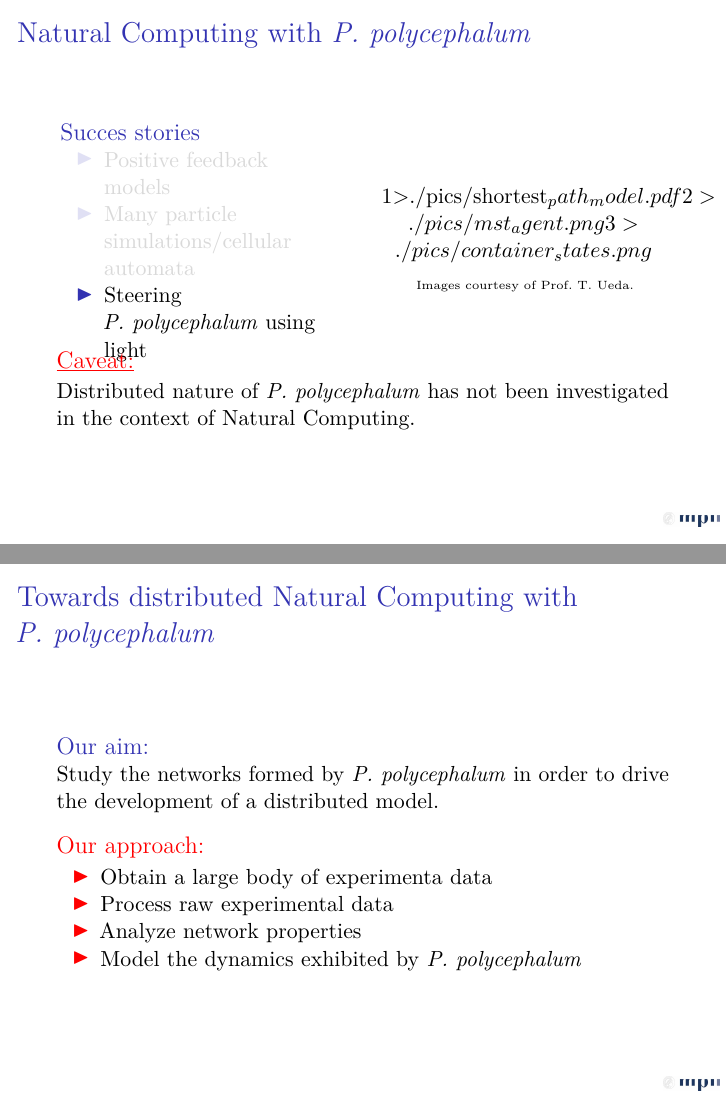
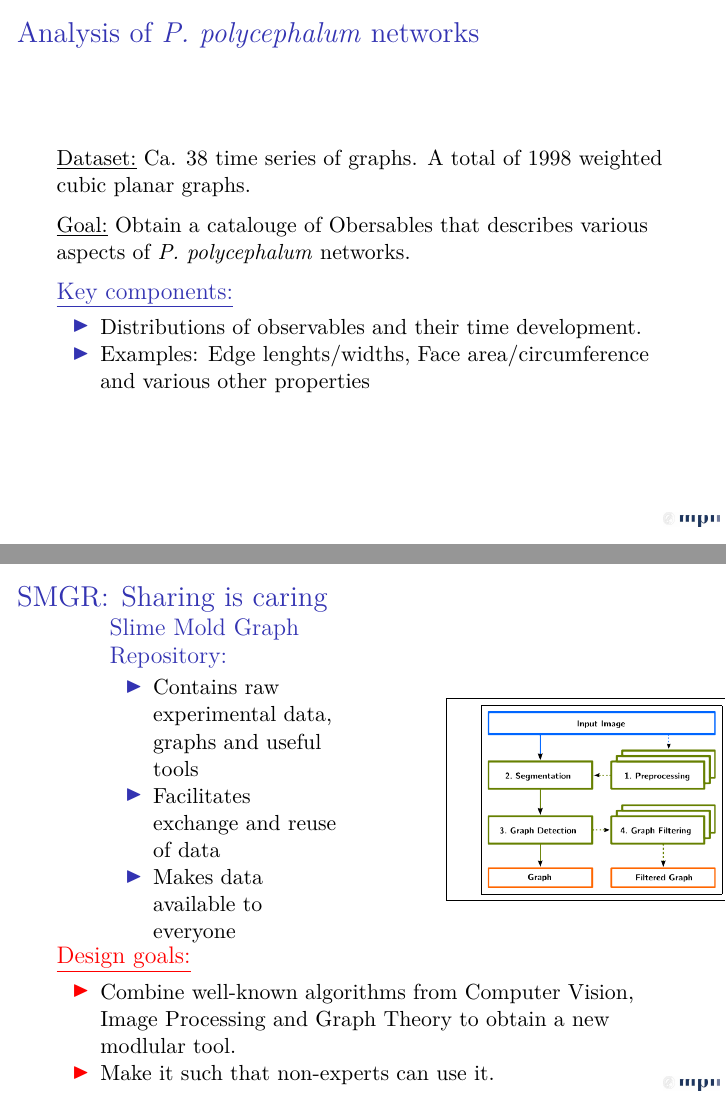
Before and after one commit to 05dirnbe/defense, LaTeX slides (talk/main.tex, which reads talk/thesiscommands.sty): pages 13 and 14 of 15 before the commit and pages 4 and 7 of 7 after it, joined at a grey line. Compiled offline with pdfLaTeX.

Commit message:
Worked on second part of presentation.

```diff
--- a/talk/main.tex
+++ b/talk/main.tex
@@ -34,10 +34,224 @@
 \end{frame}
 
 
-\section{Part I: Natural Computing with P.~polycephalum}
+% \section{Part I: Natural Computing with P.~polycephalum}
+
+% \begin{frame}
+%     \frametitle{Natural Computing in a Nutshell}
+
+% 	\begin{columns}
+% 	\begin{column}{5cm}
+
+% 	\begin{overprint}
+
+% 		 \begin{itemize}
+% 		   \item<2-> Design of novel nature inspired algorithms.
+% 		   \item<3-> Synthesize natural phenomena by using computers.
+% 		   \item<4-> Use natural materials to do computations.
+% 		 \end{itemize}
+
+% 	\end{overprint}
+
+% 	\end{column}
+
+% 	\begin{column}{5cm}
+% 	\begin{overprint}
+
+
+% 	\testbox{
+% 	     \begin{minipage}[t]{5 cm}
+
+% 			\begin{figure}[h]
+
+% 			     \begin{center}
+% 			      \testbox{\includegraphics[angle=0,clip=true,width= 1.6\onethird, trim = 0 0 0 0]<1>{./pics/natural_computing.png}}
+% 			      \testbox{\includegraphics[angle=0,clip=true,width= 1.6\onethird, trim = 0 0 0 0]<2>{./pics/ants.jpg}}
+% 			      \testbox{\includegraphics[angle=0,clip=true,width= 1.75\onethird, trim = 0 0 0 0]<3>{./pics/weeds.jpg}}
+% 			      \testbox{\includegraphics[angle=0,clip=true,width= 1\onethird, trim = 0 0 0 0]<4>{./pics/dna.png}}
+% 			     \end{center}
+
+% 			\end{figure}
+% 	     \end{minipage} }
+
+% 	\testbox{
+% 	     \begin{minipage}{5 cm}
+% 	      \begin{center}
+
+% 		\tiny{ Image source: Wikipedia CC BY-SA 4.0}
+
+
+% 	      \end{center}
+% 	\end{minipage} }
+
+% 	\end{overprint}
+% 	\end{column}
+% 	\end{columns}
+
+% 	% \vspace{-0.75cm}
+% 	\begin{center}
+% 	Natural Computing is a highly interdisciplinary field!
+% 	\end{center}
+% \end{frame}
+
+% \begin{frame}
+%     \frametitle{Meet a Magnificent Mold}
+
+% 	\begin{columns}
+% 	\begin{column}{4.6cm}
+
+% 	\begin{overprint}
+
+% 		\begin{block}{\emph{Physarum Polycephalum}:}
+% 		  \begin{itemize}
+% 		   \item<2> Unicellular organism with many nuclei.
+% 		   \item<3> Intricate foraging strategy.
+% 		   \item<4> Networks distribute protoplasm.
+% 		  \end{itemize}
+% 		\end{block}
+
+% 	\end{overprint}
+
+% 	\end{column}
+
+% 	\begin{column}{5cm}
+% 	\begin{overprint}
+
+% 	\testbox{
+% 	     \begin{minipage}[t]{5 cm}
+
+% 	\begin{figure}[h]
+
+% 	     \begin{center}
+% 	      \testbox{\includegraphics[angle=0,clip=true,width= 1.6\onethird, trim = 0 0 0 0]<1>{./pics/tree_of_life.png}}
+% 	      \testbox{\includegraphics[angle=0,clip=true,width= 1.6\onethird, trim = 0 0 0 0]<2>{./pics/physarum_forest.jpg}}
+% 	      \testbox{\includegraphics[angle=0,clip=true,width= 1.6\onethird, trim = 0 0 0 0]<3>{./pics/physarum_exploring_tree_2.jpg}}
+% 	      \testbox{\includegraphics[angle=0,clip=true,width= 1.5\onethird, trim = 0 0 0 0]<4>{./pics/physarum.jpg}}
+% 	     \end{center}
+
+% 	\end{figure}
+% 	     \end{minipage} }
+
+% 	\testbox{
+% 	     \begin{minipage}{5 cm}
+% 	      \begin{center}
+
+% 		\tiny{Images courtesy of Prof.~T.~Ueda.}
+
+
+% 	      \end{center}
+% 	     \end{minipage} }
+
+% 	\end{overprint}
+% 	\end{column}
+% 	\end{columns}
+
+% 	\vspace{-1cm}
+
+% 	\centering
+% 		\begin{alertblock}{\underline{Key Experiments show:}}
+% 			Distributed operation, Minimisation/Maximitation capabilities
+% 		\end{alertblock}
+% \end{frame}
+
+% \begin{frame}
+%     \frametitle{Natural Computing with \P}
+
+% 	\begin{columns}
+% 	\begin{column}{4.6cm}
+
+% 	\begin{overprint}
+
+% 		\begin{block}{Succes stories}
+% 		  \begin{itemize}
+% 		   \item<1> Positive feedback models
+% 		   \item<2> Many particle simulations/cellular automata
+% 		   \item<3> Steering \P using light
+% 		  \end{itemize}
+% 		\end{block}
+
+% 	\end{overprint}
+
+% 	\end{column}
+
+% 	\begin{column}{5cm}
+% 	\begin{overprint}
+
+% 	\testbox{
+% 	     \begin{minipage}[t]{5 cm}
+
+% 	\begin{figure}[h]
+
+% 	     \begin{center}
+% 	      \testbox{\includegraphics[angle=0,clip=true,width= 1.\onethird, trim = 0 0 0 0]<1>{./pics/shortest_path_model.pdf}}
+% 	      \testbox{\includegraphics[angle=0,clip=true,width= 1.\onethird, trim = 0 0 0 0]<2>{./pics/mst_agent.png}}
+% 	      \testbox{\includegraphics[angle=0,clip=true,width= 1.\onethird, trim = 0 0 0 0]<3>{./pics/container_states.png}}
+% 	     \end{center}
+
+% 	\end{figure}
+% 	     \end{minipage} }
+
+% 	\testbox{
+% 	     \begin{minipage}{5 cm}
+% 	      \begin{center}
+
+% 		\tiny{Images courtesy of Prof.~T.~Ueda.}
+
+
+% 	      \end{center}
+% 	     \end{minipage} }
+
+% 	\end{overprint}
+% 	\end{column}
+% 	\end{columns}
+
+% 	\vspace{-1cm}
+
+% 	\centering
+% 		\begin{alertblock}{\underline{Caveat:}}
+% 			Distributed nature of \P has not been investigated in the context of Natural Computing.
+% 		\end{alertblock}
+% \end{frame}
+
+% \begin{frame}
+%     \frametitle{Towards distributed Natural Computing with \P}
+
+%     \begin{block}{Our aim:}
+%     	Study the networks formed by \P in order to drive the development of a distributed model.
+%     \end{block}
+
+% 	\begin{alertblock}{Our approach:}
+% 		\begin{itemize}
+% 			\item Obtain a large body of experimenta data
+% 			\item Process raw experimental data
+% 			\item Analyze network properties
+% 			\item Model the dynamics exhibited by \P
+% 		\end{itemize}
+% 	\end{alertblock}
+% \end{frame}
+
+\section{Part II: Studying the networks formed by P.~polycephalum}
+
+% \begin{frame}
+%     \frametitle{Experiments}
+
+% 	\begin{overprint}
+
+% 		\begin{figure}[h]
+
+% 			\begin{center}
+% 				\testbox{\includegraphics[angle=0,clip=true,width= \one, trim = 0 0 0 0]<1>{./pics/setup.png}}
+% 				\testbox{\includegraphics[angle=0,clip=true,width= \one, trim = 0 0 0 0]<2>{./pics/physarum_sequence_1.JPG}}
+% 				\testbox{\includegraphics[angle=0,clip=true,width= \one, trim = 0 0 0 0]<3>{./pics/physarum_sequence_2.JPG}}
+% 				\testbox{\includegraphics[angle=0,clip=true,width= \one, trim = 0 0 0 0]<4>{./pics/physarum_sequence_3.JPG}}
+% 				\testbox{\includegraphics[angle=0,clip=true,width= \one, trim = 0 0 0 0]<5>{./pics/physarum_sequence_4.JPG}}
+% 				\testbox{\includegraphics[angle=0,clip=true,width= \one, trim = 0 0 0 0]<6>{./pics/physarum_sequence_5.JPG}}
+% 			\end{center}
+% 		\end{figure}
+% 	\end{overprint}
+% \end{frame}
 
 \begin{frame}
-    \frametitle{Natural Computing in a Nutshell}
+    \frametitle{Network Extraction From Images}
+
 
 	\begin{columns}
-	\begin{column}{5cm}
@@ -54,7 +272,7 @@
 
 	\end{column}
 
-	\begin{column}{5cm}
+	\begin{column}{3cm}
 	\begin{overprint}
 
 
@@ -63,4 +281,3 @@
 
 	\begin{figure}[h]
 
-			     \begin{center}
@@ -71,23 +284,14 @@
-			     \end{center}
+
+	      \testbox{\includegraphics[angle=0,clip=true,width= 1.2\onethird, trim = 0 0 0 0]{./pics/NEFI_workflow.png}}
+	      % \testbox{\includegraphics[angle=0,clip=true,width= 1.6\onethird, trim = 0 0 0 0]<2>{./pics/physarum_forest.jpg}}
+	      % \testbox{\includegraphics[angle=0,clip=true,width= 1.6\onethird, trim = 0 0 0 0]<3>{./pics/physarum_exploring_tree_2.jpg}}
+	      % \testbox{\includegraphics[angle=0,clip=true,width= 1.5\onethird, trim = 0 0 0 0]<4>{./pics/physarum.jpg}}
+
 
 	\end{figure}
-	     \end{minipage} }
-
-	\testbox{
-	     \begin{minipage}{5 cm}
-	      \begin{center}
-
-		\tiny{ Image source: Wikipedia CC BY-SA 4.0}
-
-
-	      \end{center}
 	     \end{minipage} }
 
 	\end{overprint}
 	\end{column}
 	\end{columns}
 
-	% \vspace{-0.75cm}
-	\begin{center}
-	Natural Computing is a highly interdisciplinary field!
-	\end{center}
@@ -93,0 +302 @@
+		  	\item Combine well-known algorithms from Computer Vision, Image Processing and Graph Theory to obtain a new modlular tool.
@@ -94,3 +306,16 @@
 \end{frame}
 
 \begin{frame}
+    \frametitle{Analysis of \P networks}
+
+	\underline{Dataset:} Ca. 38 time series of graphs. A total of 1998 weighted cubic planar graphs.
+
+	\underline{Goal:} Obtain a catalouge of Obersables that describes various aspects of \P networks.
+
+	\begin{block}{\underline{Key components:}}
+	 \begin{itemize}
+	  \item Distributions of observables and their time development.
+	  \item Examples: Edge lenghts/widths, Face area/circumference and various other properties
+	 \end{itemize}
+	\end{block}
+\end{frame}
@@ -98,8 +345,15 @@
+\begin{frame}
+    \frametitle{SMGR: Sharing is caring}
+
 
 	\begin{columns}
-	\begin{column}{4.6cm}
+	\begin{column}{4cm}
 
 	\begin{overprint}
 
-		\begin{block}{\emph{Physarum Polycephalum}:}
+
+		\begin{block}{Slime Mold Graph Repository:}
 		  \begin{itemize}
+		   \item Contains raw experimental data, graphs and useful tools
+		   \item Facilitates exchange and reuse of data
+		   \item Makes data available to everyone
@@ -109,16 +360,17 @@
 		  \end{itemize}
 		\end{block}
+
 
 	\end{overprint}
 
 	\end{column}
 
-	\begin{column}{5cm}
+	\begin{column}{3cm}
 	\begin{overprint}
+
 
 	\testbox{
 	     \begin{minipage}[t]{5 cm}
 
 	\begin{figure}[h]
 
-	     \begin{center}
@@ -129,56 +377,18 @@
-	     \end{center}
+
+	      \testbox{\includegraphics[angle=0,clip=true,width= 1.2\onethird, trim = 0 0 0 0]{./pics/NEFI_workflow.png}}
+	      % \testbox{\includegraphics[angle=0,clip=true,width= 1.6\onethird, trim = 0 0 0 0]<2>{./pics/physarum_forest.jpg}}
+	      % \testbox{\includegraphics[angle=0,clip=true,width= 1.6\onethird, trim = 0 0 0 0]<3>{./pics/physarum_exploring_tree_2.jpg}}
+	      % \testbox{\includegraphics[angle=0,clip=true,width= 1.5\onethird, trim = 0 0 0 0]<4>{./pics/physarum.jpg}}
+
 
 	\end{figure}
-	     \end{minipage} }
-
-	\testbox{
-	     \begin{minipage}{5 cm}
-	      \begin{center}
-
-		\tiny{Images courtesy of Prof.~T.~Ueda.}
-
-
-	      \end{center}
 	     \end{minipage} }
 
 	\end{overprint}
 	\end{column}
 	\end{columns}
 
-	\vspace{-1cm}
+	\vspace{-0.75cm}
 
-	\centering
-		\begin{alertblock}{\underline{Key Experiments show:}}
-			Distributed operation, Minimisation/Maximitation capabilities
-		\end{alertblock}
-\end{frame}
-
-\begin{frame}
-    \frametitle{Natural Computing with \P}
-
-	\begin{columns}
-	\begin{column}{4.6cm}
-
-	\begin{overprint}
-
-		\begin{block}{Succes stories}
+		\begin{alertblock}{\underline{Design goals:}}
 		\begin{itemize}
-		   \item<1> Positive feedback models
-		   \item<2> Many particle simulations/cellular automata
-		   \item<3> Steering \P using light
-		  \end{itemize}
-		\end{block}
-
-	\end{overprint}
-
-	\end{column}
-
-	\begin{column}{5cm}
-	\begin{overprint}
-
-	\testbox{
-	     \begin{minipage}[t]{5 cm}
-
-	\begin{figure}[h]
-
-	     \begin{center}
@@ -188,43 +395,5 @@
-	     \end{center}
-
-	\end{figure}
-	     \end{minipage} }
-
-	\testbox{
-	     \begin{minipage}{5 cm}
-	      \begin{center}
-
-		\tiny{Images courtesy of Prof.~T.~Ueda.}
-
-
-	      \end{center}
-	     \end{minipage} }
-
-	\end{overprint}
-	\end{column}
-	\end{columns}
-
-	\vspace{-1cm}
-
-	\centering
-		\begin{alertblock}{\underline{Caveat:}}
-			Distributed nature of \P has not been investigated in the context of Natural Computing.
-		\end{alertblock}
-\end{frame}
-
-\begin{frame}
-    \frametitle{Towards distributed Natural Computing with \P}
-
-    \begin{block}{Our aim:}
-    	Study the networks formed by \P in order to drive the development of a distributed model.
-    \end{block}
-
-	\begin{alertblock}{Our approach:}
-		\begin{itemize}
-			\item Obtain a large body of experimenta data
-			\item Process raw experimental data
-			\item Analyze network properties
-			\item Model the dynamics exhibited by \P
+		  	\item Combine well-known algorithms from Computer Vision, Image Processing and Graph Theory to obtain a new modlular tool.
+		  	\item Make it such that non-experts can use it.
 		\end{itemize}
 		\end{alertblock}
 \end{frame}
--- a/talk/thesiscommands.sty
+++ b/talk/thesiscommands.sty
@@ -51,8 +51,8 @@
   \end{frame}
 }
 
-%  \newcommand{\testbox}[1]{\framebox{#1}}
-\newcommand{\testbox}[1]{#1}
+\newcommand{\testbox}[1]{\framebox{#1}}
+%\newcommand{\testbox}[1]{#1}
 
 
 \newlength{\one}
```
Also changed, not shown: talk/pics/NEFI_icon.png (added), talk/pics/nefi_workflow.png (added), talk/pics/persistence_heat.jpg (added), talk/pics/physarum_sequence_1.JPG (added), talk/pics/random_attack_largest_component_motion22.png (added), talk/pics/random_attack_second_largest_component_fit_motion22.png (added), talk/pics/setup.png (added), talk/main.tex (57 more changed lines), 7 other files. Lines whose indentation alone changed are shown as unchanged.
